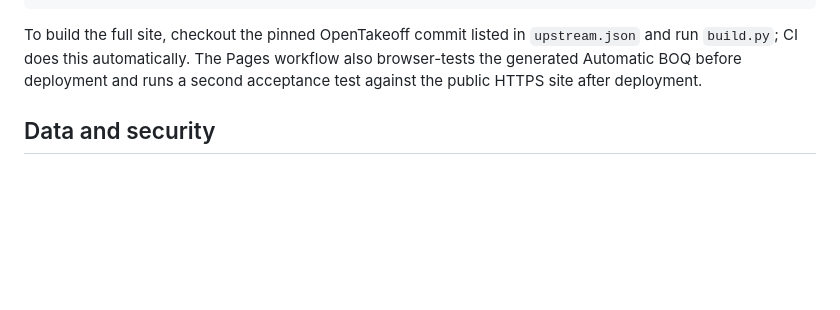
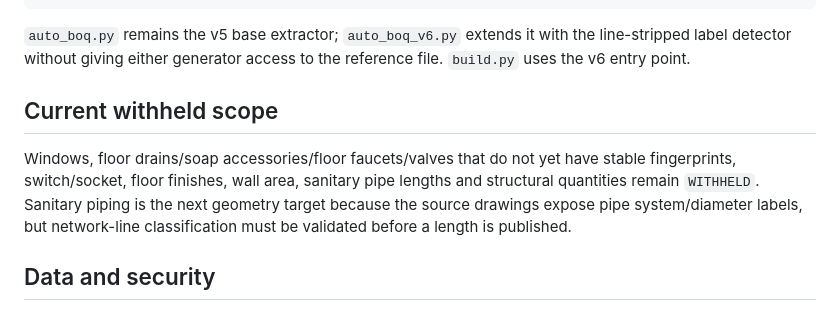
Before and after one commit to saratchai1/Blender3d, a Markdown page: integrations/opentakeoff/README.md, the part around one of its changes. Rendered like a GitHub page; blank space fills up the shorter version.

````diff
--- a/integrations/opentakeoff/README.md
+++ b/integrations/opentakeoff/README.md
@@ -69,7 +72,11 @@ python integrations/opentakeoff/score_auto_boq.py \
   --output .generated/auto-boq-benchmark.json
 ```
 
-To build the full site, checkout the pinned OpenTakeoff commit listed in `upstream.json` and run `build.py`; CI does this automatically. The Pages workflow also browser-tests the generated Automatic BOQ before deployment and runs a second acceptance test against the public HTTPS site after deployment.
+`auto_boq.py` remains the v5 base extractor; `auto_boq_v6.py` extends it with the line-stripped label detector without giving either generator access to the reference file. `build.py` uses the v6 entry point.
+
+## Current withheld scope
+
+Windows, floor drains/soap accessories/floor faucets/valves that do not yet have stable fingerprints, switch/socket, floor finishes, wall area, sanitary pipe lengths and structural quantities remain `WITHHELD`. Sanitary piping is the next geometry target because the source drawings expose pipe system/diameter labels, but network-line classification must be validated before a length is published.
 
 ## Data and security
 
````
Also changed, not shown: other parts of integrations/opentakeoff/README.md (+11 -8 lines).
